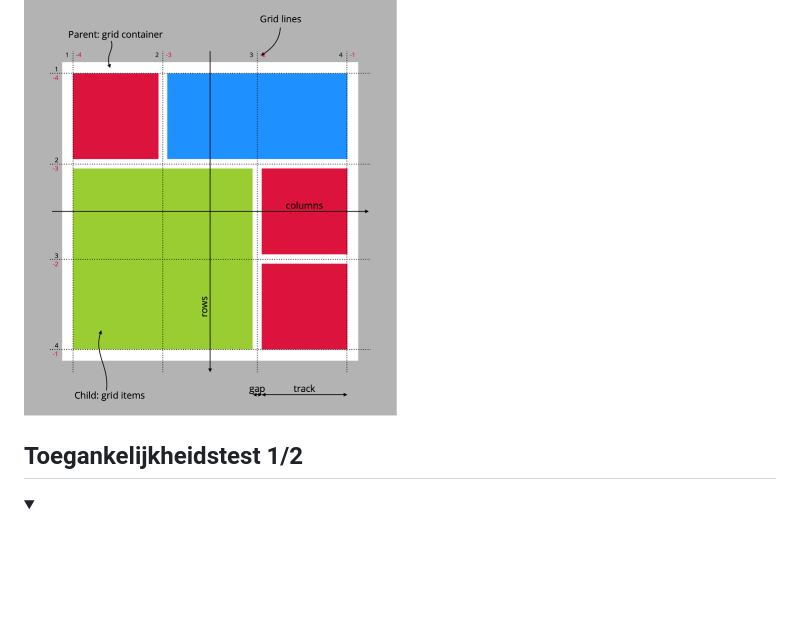
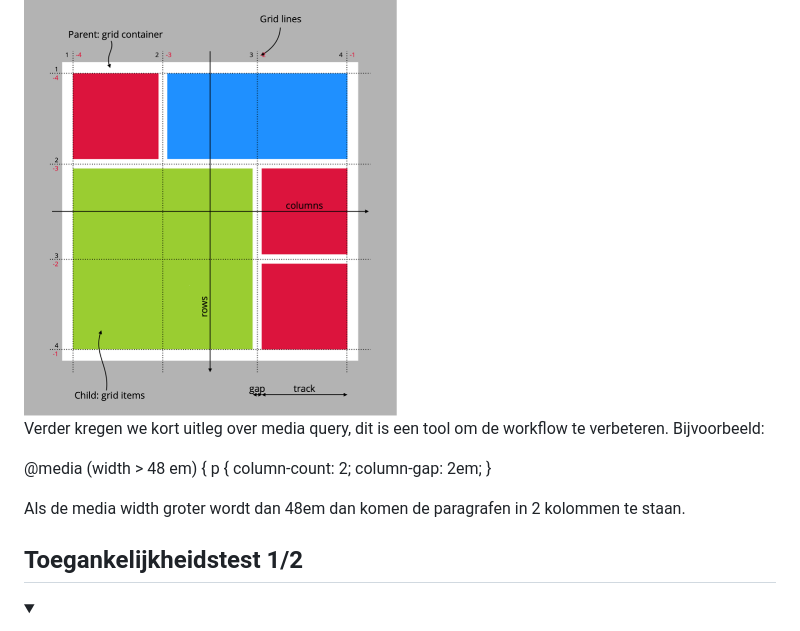
Before and after one commit to miladewaard/blokweb23-24, a Markdown page: README.md, the part around one of its changes. GitHub-like rendering; blank space fills up the shorter version.

```diff
--- a/README.md
+++ b/README.md
@@ -81,6 +81,16 @@ Nb. Door *open* toe te voegen aan een *details* element kun je deze standaard op
   Grid is een vlakverdeling om dingen op hun plaats te leggen en niet gaan zweven op de pagina.
 
   <img src="readme-images/grid.png" width="375px" alt="grid uitleg">
+
+  Verder kregen we kort uitleg over media query, dit is een tool om de workflow te verbeteren. Bijvoorbeeld:
+
+  @media (width > 48 em) {
+	p {
+	 column-count: 2;
+	 column-gap: 2em;
+	}
+
+  Als de media width groter wordt dan 48em dan komen de paragrafen in 2 kolommen te staan.
   </summary>
 </details>
 
```
Also changed, not shown: other parts of README.md (+1 -1 lines).
